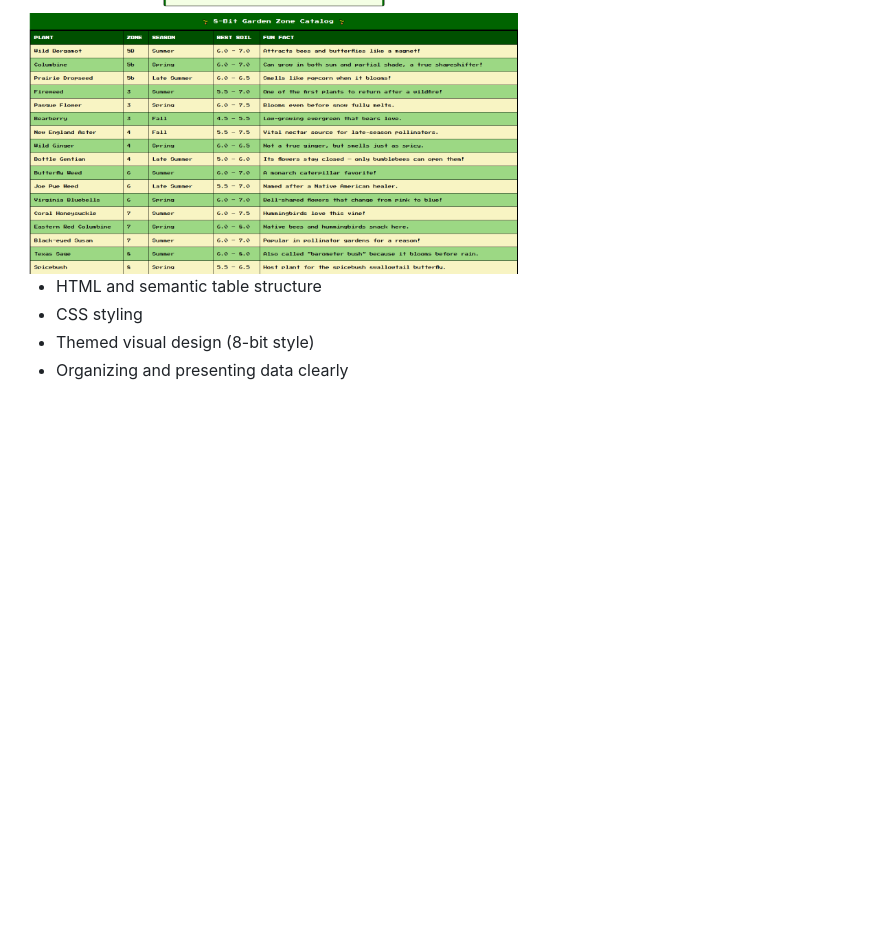
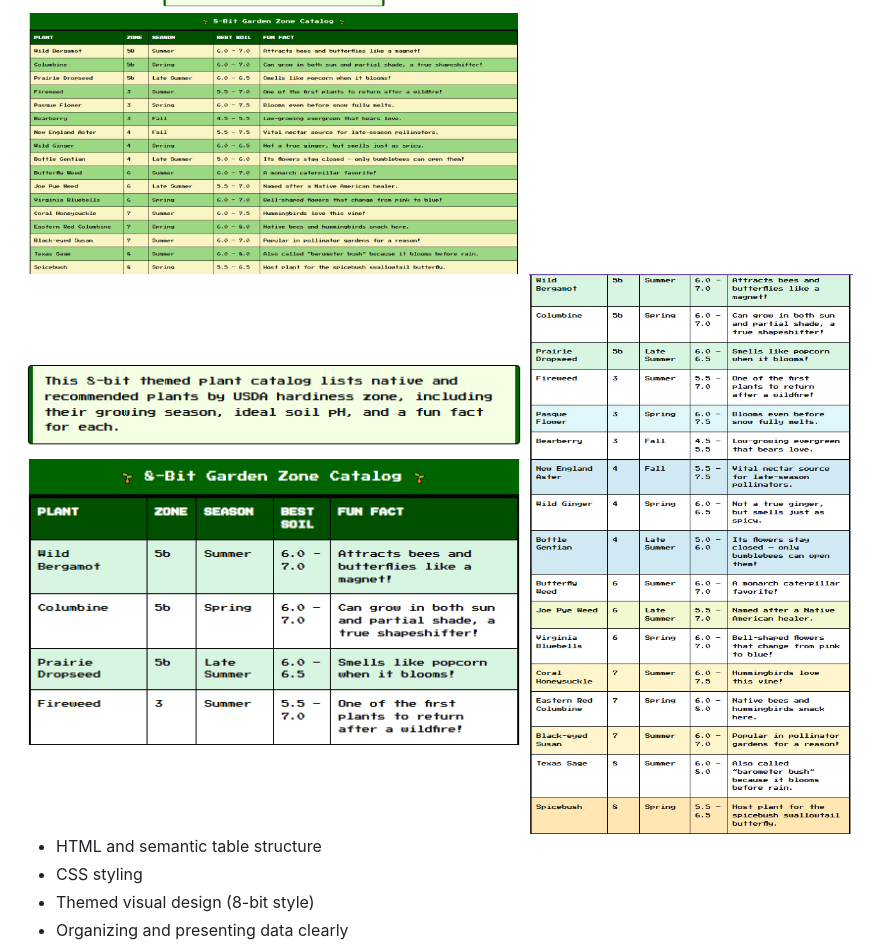
Before and after one commit to BackusA920/8-Bit-Garden-Zone-Catalog, a Markdown page: README.md, the part around the change. GitHub-like rendering; pictures changed too: assets/screen1.png (added), assets/screen2.png (added); blank space fills up the shorter version.

Commit message:
Assets Update

```diff
--- a/README.md
+++ b/README.md
@@ -4,6 +4,8 @@
 <a href="https://backusa920.github.io/8-Bit-Garden-Zone-Catalog/"></a>
 
   <img src="./assets/Screen.png" width="500" >
+  <img src="./assets/screen1.png" width="500" >
+  <img src="./assets/screen2.png" width="500" >
  <ul>
     <li>HTML and semantic table structure</li>
     <li>CSS styling</li>
```
